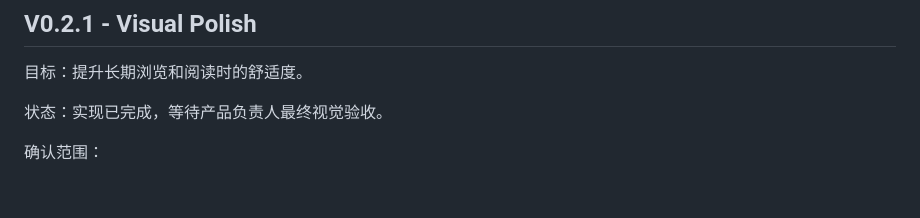
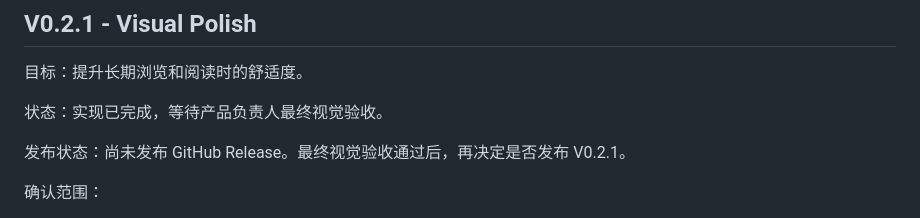
Before and after one commit to oneszc/SkillDock, a Markdown page: docs/ROADMAP.md, the part around the change. Drawn GitHub-style; blank space fills up the shorter version.

```diff
--- a/docs/ROADMAP.md
+++ b/docs/ROADMAP.md
@@ -86,6 +86,8 @@ docs/superpowers/specs/2026-06-05-v0.2-local-import-and-notes-polish-design.md
 
 状态：实现已完成，等待产品负责人最终视觉验收。
 
+发布状态：尚未发布 GitHub Release。最终视觉验收通过后，再决定是否发布 V0.2.1。
+
 确认范围：
 
 - 放大列表标题、副标题、图标和行高。
```
Also changed, not shown: docs/CURRENT_STATE.md (+16 -4 lines).
